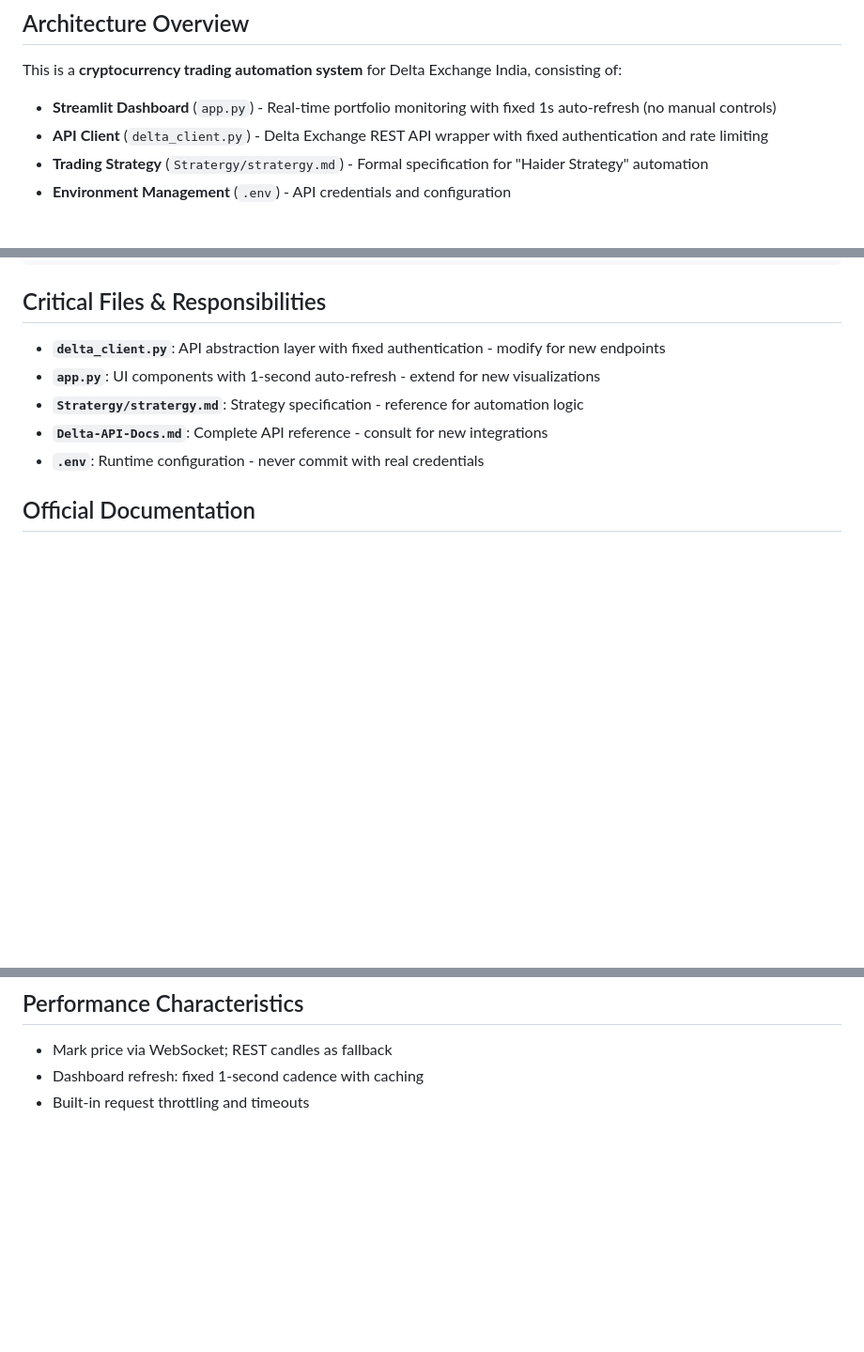
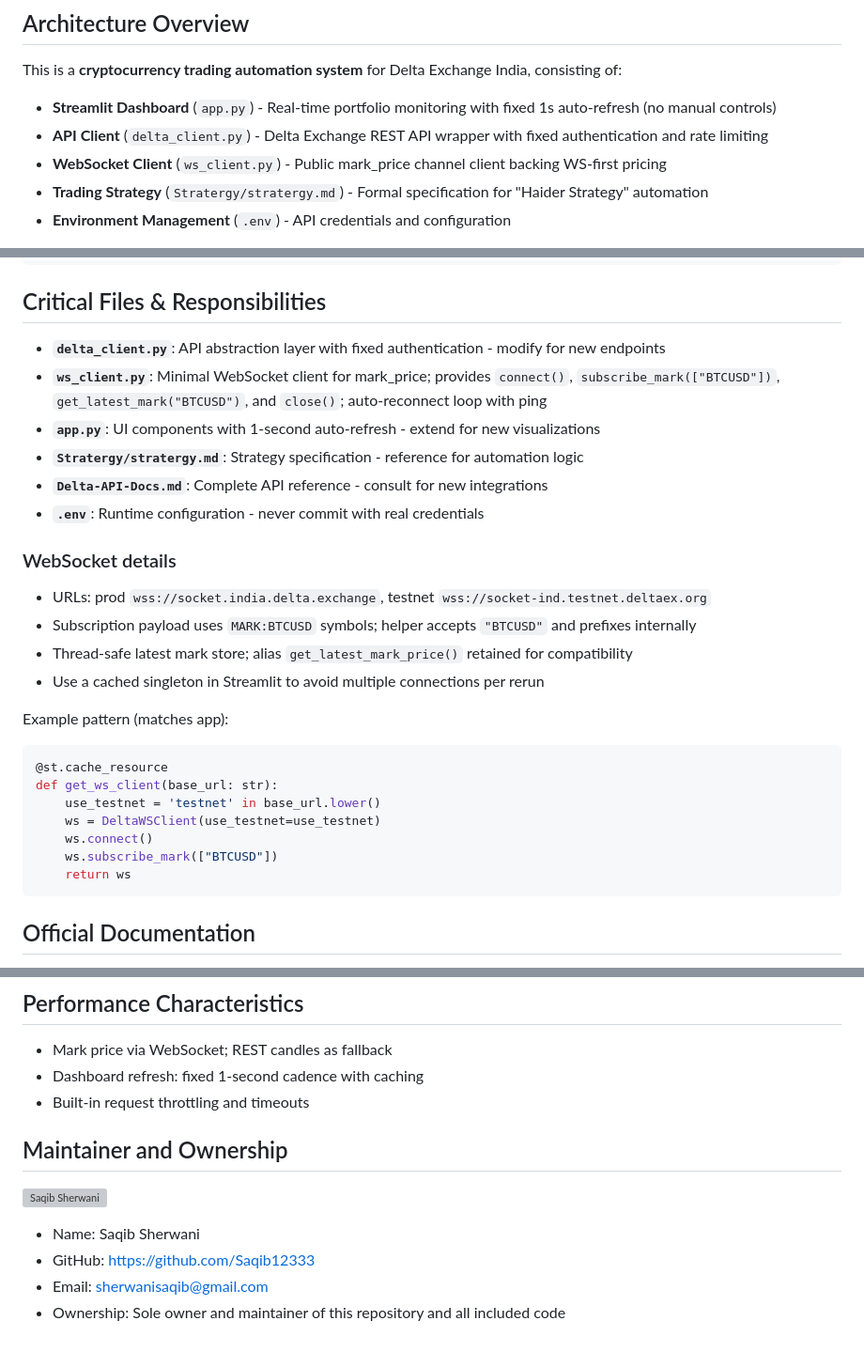
Before and after one commit to Saqib12333/DeltaExchange-Bot, a Markdown page: .github/copilot-instructions.md, 3 parts joined by grey strips. Shown at 94% size. Drawn GitHub-style; blank space fills up the shorter version; grey boxes are pictures that could not be loaded.

````diff
--- a/.github/copilot-instructions.md
+++ b/.github/copilot-instructions.md
@@ -6,6 +6,7 @@ Version: 3.0.2
 This is a **cryptocurrency trading automation system** for Delta Exchange India, consisting of:
 - **Streamlit Dashboard** (`app.py`) - Real-time portfolio monitoring with fixed 1s auto-refresh (no manual controls)
 - **API Client** (`delta_client.py`) - Delta Exchange REST API wrapper with fixed authentication and rate limiting
+- **WebSocket Client** (`ws_client.py`) - Public mark_price channel client backing WS‑first pricing
 - **Trading Strategy** (`Stratergy/stratergy.md`) - Formal specification for "Haider Strategy" automation
 - **Environment Management** (`.env`) - API credentials and configuration
 
@@ -134,10 +135,28 @@ mark_data = client.get_mark_price('BTCUSD')  # Returns real mark price
 ## Critical Files & Responsibilities
 
 - **`delta_client.py`**: API abstraction layer with fixed authentication - modify for new endpoints
+- **`ws_client.py`**: Minimal WebSocket client for mark_price; provides `connect()`, `subscribe_mark(["BTCUSD"])`, `get_latest_mark("BTCUSD")`, and `close()`; auto‑reconnect loop with ping
 - **`app.py`**: UI components with 1-second auto-refresh - extend for new visualizations
 - **`Stratergy/stratergy.md`**: Strategy specification - reference for automation logic
 - **`Delta-API-Docs.md`**: Complete API reference - consult for new integrations
 - **`.env`**: Runtime configuration - never commit with real credentials
+
+### WebSocket details
+- URLs: prod `wss://socket.india.delta.exchange`, testnet `wss://socket-ind.testnet.deltaex.org`
+- Subscription payload uses `MARK:BTCUSD` symbols; helper accepts `"BTCUSD"` and prefixes internally
+- Thread-safe latest mark store; alias `get_latest_mark_price()` retained for compatibility
+- Use a cached singleton in Streamlit to avoid multiple connections per rerun
+
+Example pattern (matches app):
+```python
+@st.cache_resource
+def get_ws_client(base_url: str):
+    use_testnet = 'testnet' in base_url.lower()
+    ws = DeltaWSClient(use_testnet=use_testnet)
+    ws.connect()
+    ws.subscribe_mark(["BTCUSD"])
+    return ws
+```
 
 ## Official Documentation
 
@@ -230,3 +249,14 @@ When implementing Phase 2 automation:
 - Mark price via WebSocket; REST candles as fallback
 - Dashboard refresh: fixed 1-second cadence with caching
 - Built-in request throttling and timeouts
+
+## Maintainer and Ownership
+
+<p align="left">
+    <img src="https://github.com/Saqib12333.png?size=200" alt="Saqib Sherwani" width="120" height="120" style="border-radius: 50%; margin-right: 12px;" />
+</p>
+
+- Name: Saqib Sherwani
+- GitHub: https://github.com/Saqib12333
+- Email: sherwanisaqib@gmail.com
+- Ownership: Sole owner and maintainer of this repository and all included code
````
Also changed, not shown: README.md (+34 -0 lines).
